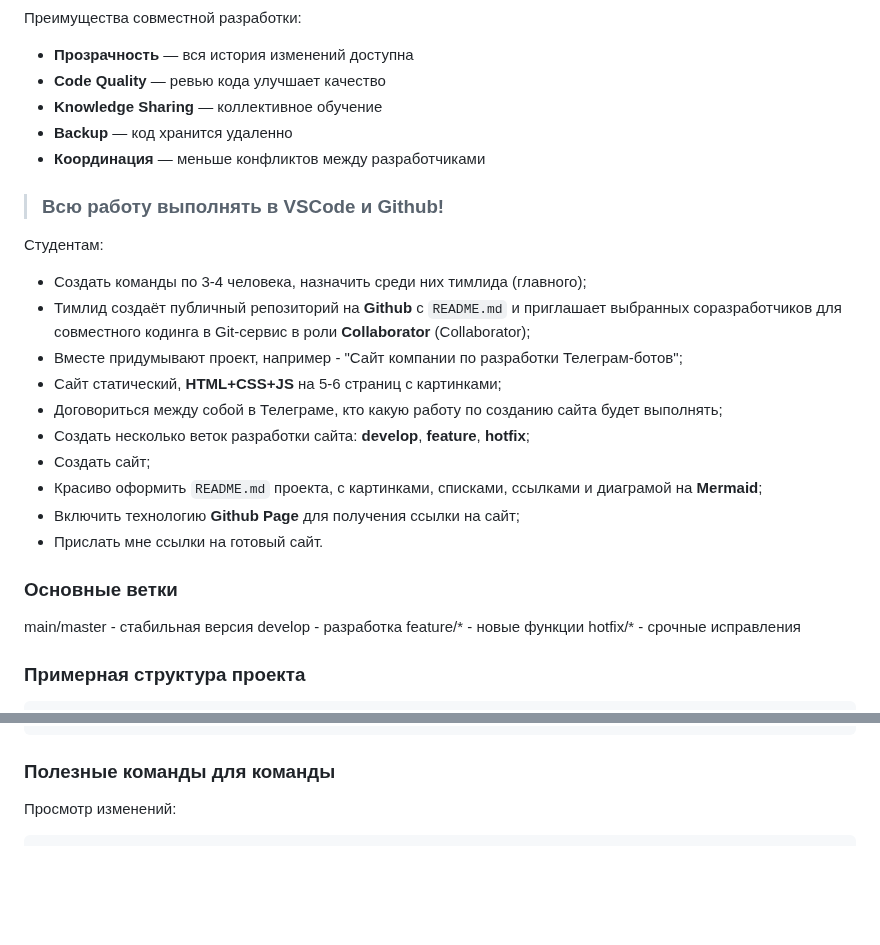
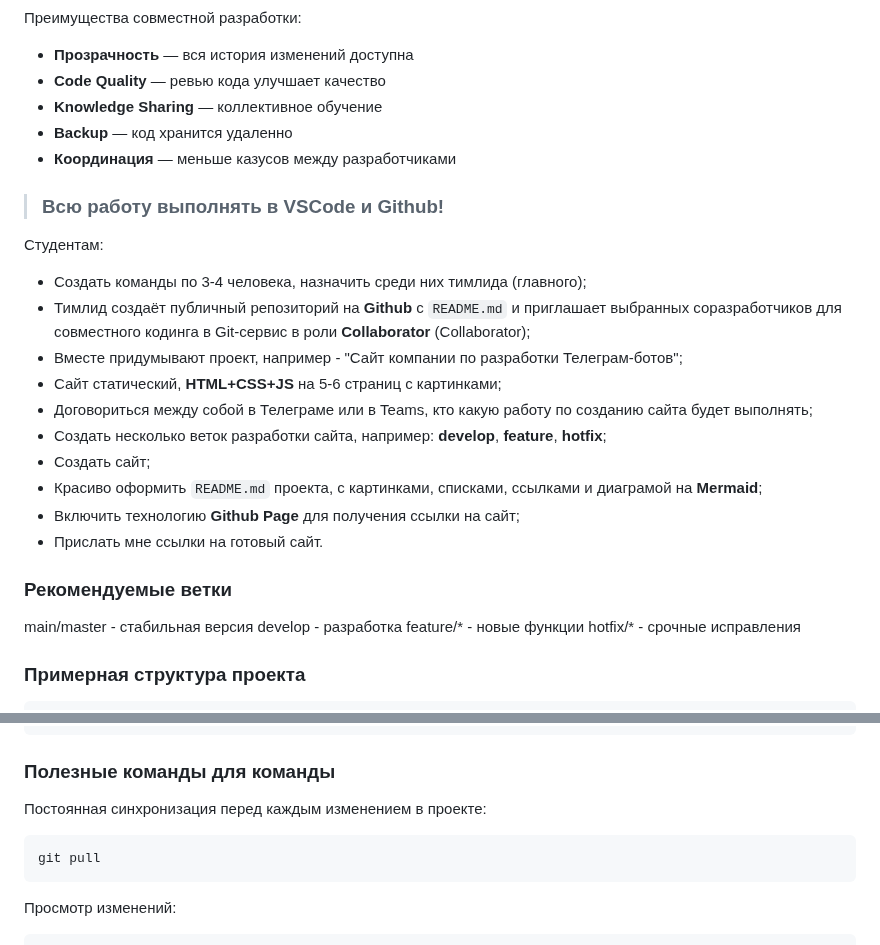
Before and after one commit to yufusawa/MfuaGit, a Markdown page: content/StudentPracticalsLabs/TeamDevelopment.md, 2 parts joined by grey strips. Drawn GitHub-style; blank space fills up the shorter version.

Commit message:
Update StudentPracticalsLabs/TeamDevelopment.md

````diff
--- a/content/StudentPracticalsLabs/TeamDevelopment.md
+++ b/content/StudentPracticalsLabs/TeamDevelopment.md
@@ -7,7 +7,7 @@
 * **Code Quality** — ревью кода улучшает качество
 * **Knowledge Sharing** — коллективное обучение
 * **Backup** — код хранится удаленно
-* **Координация** — меньше конфликтов между разработчиками
+* **Координация** — меньше казусов между разработчиками
 
 > ### Всю работу выполнять в VSCode и Github!
 
@@ -16,14 +16,14 @@
 - Тимлид создаёт публичный репозиторий на **Github** с `README.md` и приглашает выбранных соразработчиков для совместного кодинга в Git-сервис в роли **Collaborator** (Collaborator);
 - Вместе придумывают проект, например - "Сайт компании по разработки Телеграм-ботов";
 - Сайт статический, **HTML+CSS+JS** на 5-6 страниц с картинками;
-- Договориться между собой в Телеграме, кто какую работу по созданию сайта будет выполнять;
-- Создать несколько веток разработки сайта: **develop**, **feature**, **hotfix**;
+- Договориться между собой в Телеграме или в Teams, кто какую работу по созданию сайта будет выполнять;
+- Создать несколько веток разработки сайта, например: **develop**, **feature**, **hotfix**;
 - Создать сайт;
 - Красиво оформить `README.md` проекта, с картинками, списками, ссылками и диаграмой на **Mermaid**;
 - Включить технологию **Github Page** для получения ссылки на сайт;
 - Прислать мне ссылки на готовый сайт.
 
-### Основные ветки
+### Рекомендуемые ветки
 main/master    - стабильная версия
 develop        - разработка
 feature/*      - новые функции
@@ -72,6 +72,12 @@ my-portfolio-site/
 ```
 
 ### Полезные команды для команды
+
+Постоянная синхронизация перед каждым изменением в проекте:
+```shell
+git pull
+```
+
 Просмотр изменений:
 ```shell
 git log --oneline --graph --all    # визуализация истории
````
